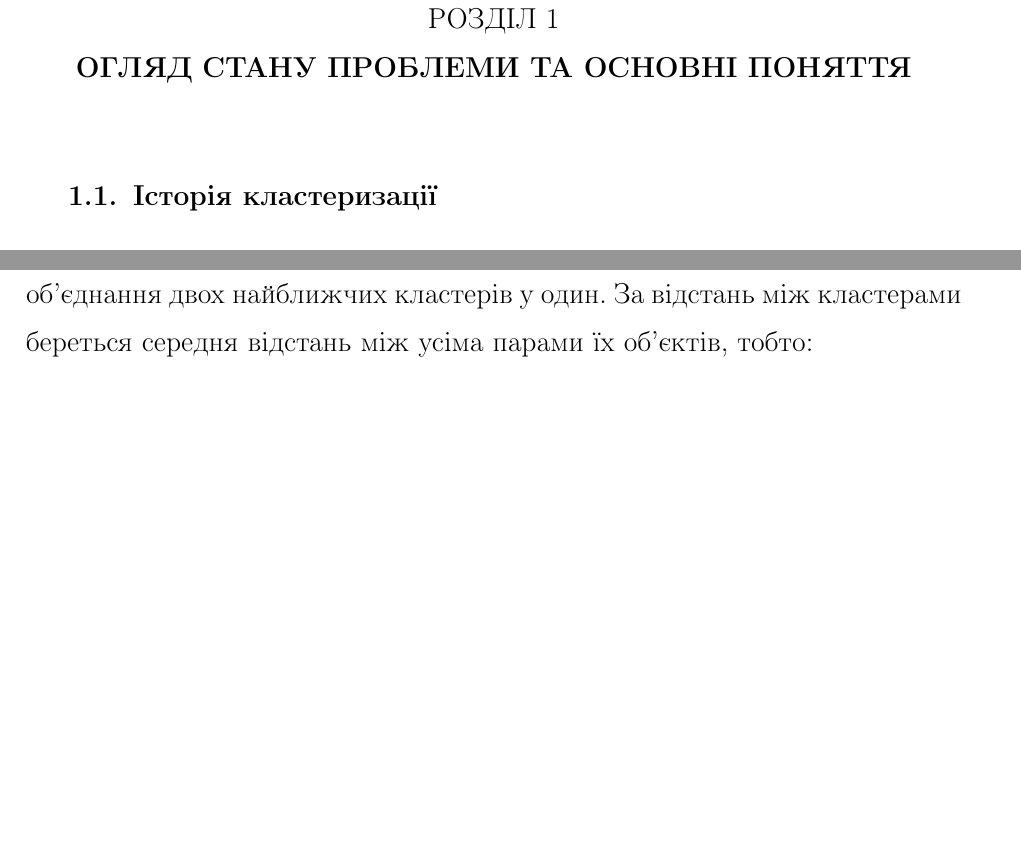
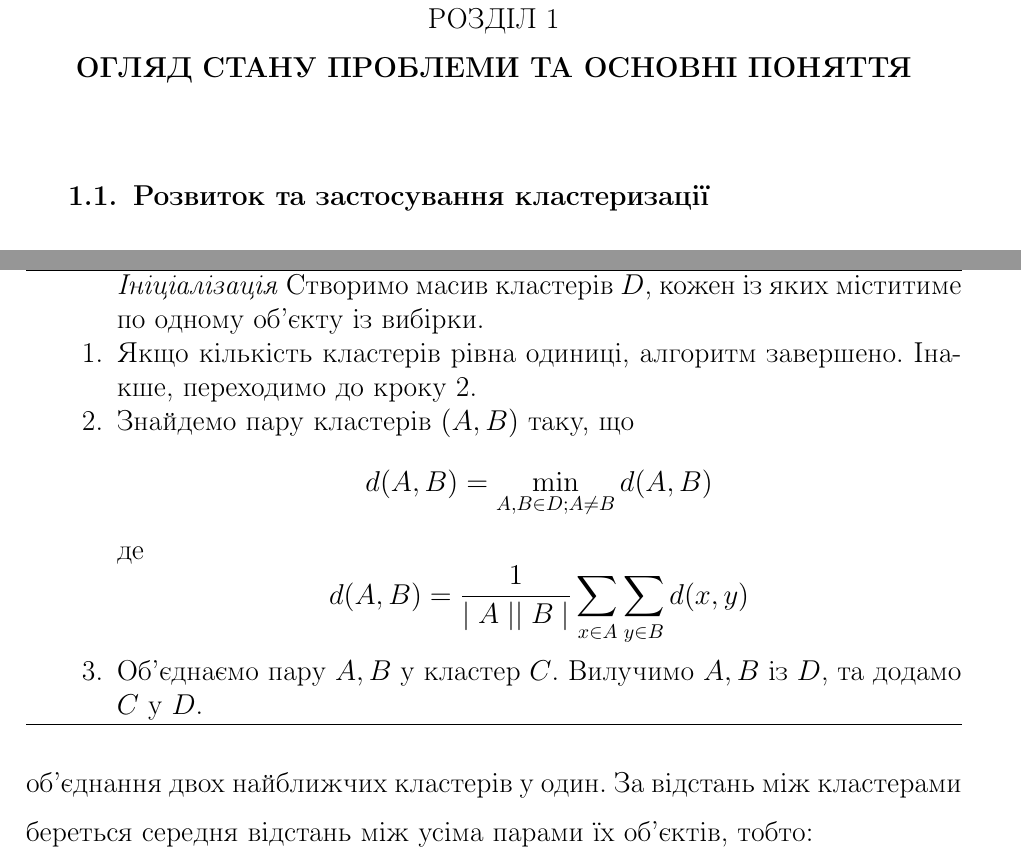
Before and after one commit to orestv/Magister-text, a LaTeX thesis (main.tex, which reads chapters/01-problem/problem.tex, chapters/02-work/work.tex): two parts of pages 4 and 12 of 17, joined at a grey line, cut so that both start at the same text, the shorter picture padded with empty space. Compiled offline with pdfLaTeX; a missing bibliography style is replaced by a similar one.

Commit message:
Added UPGMA algorithm

```diff
--- a/chapters/01-problem/problem.tex
+++ b/chapters/01-problem/problem.tex
@@ -1,6 +1,6 @@
 \chapter{Огляд стану проблеми та основні поняття}\label{ch:01}
 
-\section{Історія кластеризації}
+\section{Розвиток та застосування кластеризації}
     Термін ,,кластерний аналіз'', вперше використаний Тріоном у \cite{Tryon:Cluster:1939}, означає набір підходів та алгоритмів, призначених для об'єднання схожих об'єктів у групи. Ця технологія знайшла своє застосування в цілій низці галузей наук та є необхідною частиною більшості сучасних засобів аналізу даних.
 
     В 1959 радянський вчений Терентьєв розробив так званий ,,метод кореляційних плеяд'' \cite{Terentyev}, покликаний здійснювати групування на базі корелюючих ознак об'єктів. Займаючись вивченням кореляцій між різними ознаками озерної жаби, він об'єднав їх в групи за абсолютною величиною коефіцієнту кореляції. Таким чином він отримав дві групи ознак -- ознаки із великим та з малим значенням кореляції. Терентьєв назвав ці групи ,,кореляційними плеядами'' та опублікував декілька методів їх аналізу. Це посприяло розвитку методів кластеризації за допомогою графів.
--- a/chapters/02-work/work.tex
+++ b/chapters/02-work/work.tex
@@ -40,6 +40,26 @@
 
         \paragraph {UPGMA}
             Unweighted Pair Group Method with Arithmetic Mean --- алгоритм ієрархічної кластеризації, призначений для побудови філогенетичних дерев. Такі дерева відображають еволюційні взаємозв'язки між різними видами або іншими сутностями, що мають спільного предка.
+
+            \begin{algorithm}
+                \caption{Алгоритм UPGMA}
+                \enumerate
+                    \item[ ] \emph{Ініціалізація}
+                        Створимо масив кластерів $D$, кожен із яких міститиме по одному об'єкту із вибірки.
+                    \item
+                        Якщо кількість кластерів рівна одиниці, алгоритм завершено. Інакше, переходимо до кроку 2.
+                    \item
+                        Знайдемо пару кластерів $(A, B)$ таку, що
+                        \[
+                            d(A, B) = \min_{A, B \in D; A \neq B} d(A, B)
+                        \]
+                        де
+                        \[
+                            d(A, B) = \frac{1}{\mid A \mid \mid B \mid} \sum_{x \in A} \sum_{y \in B} d(x, y)
+                        \]
+                    \item
+                        Об'єднаємо пару $A, B$ у кластер $C$. Вилучимо $A, B$ із $D$, та додамо $C$ у $D$.
+            \end{algorithm}
 
             на початку роботи алгоритму створюється набір кластерів, кожен із яких містить по одному об'єкту вибірки. На кожному кроці здйснюється об'єднання двох найближчих кластерів у один. За відстань між кластерами береться середня відстань між усіма парами їх об'єктів, тобто:
             \[
```
Also changed, not shown: main.tex (+4 -1 lines), main.pdf, chapters/02-work/work.tex (6 more changed lines).
